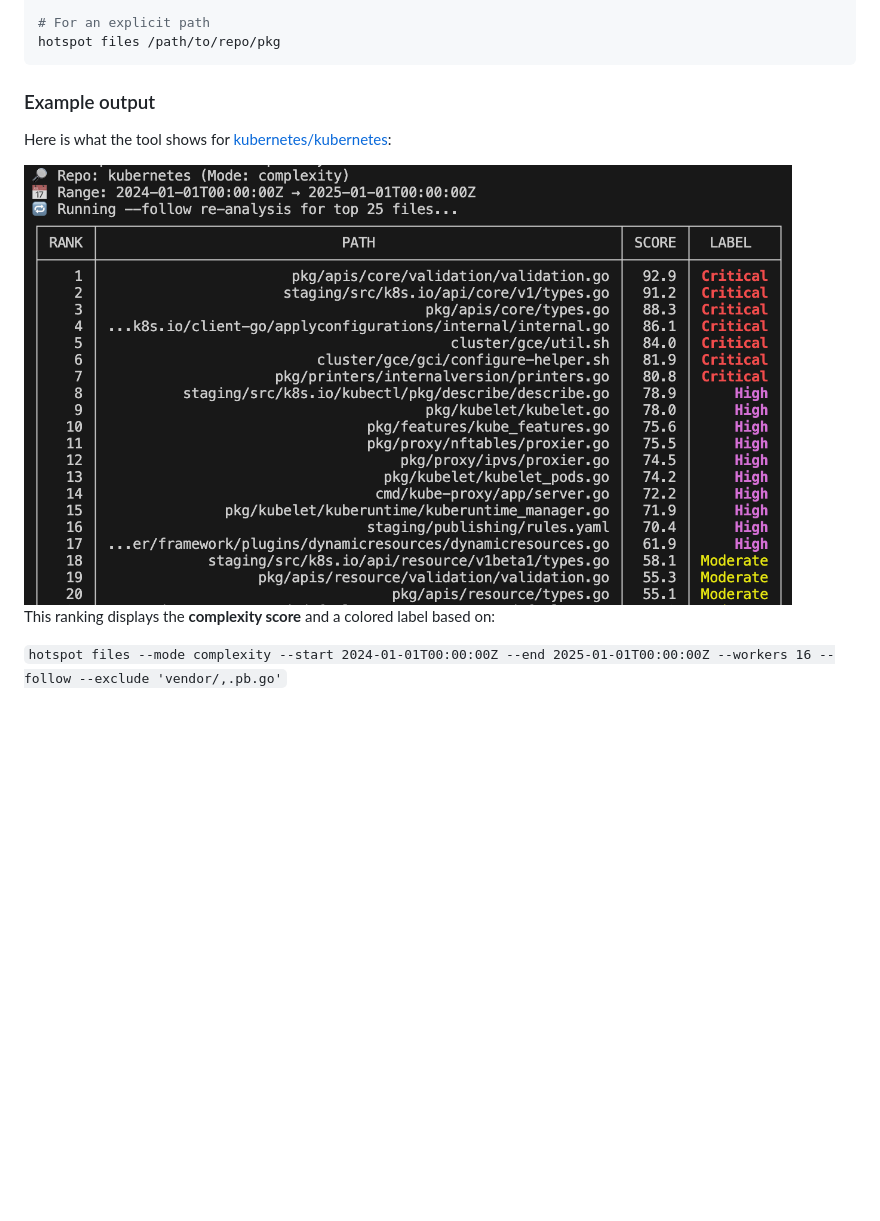
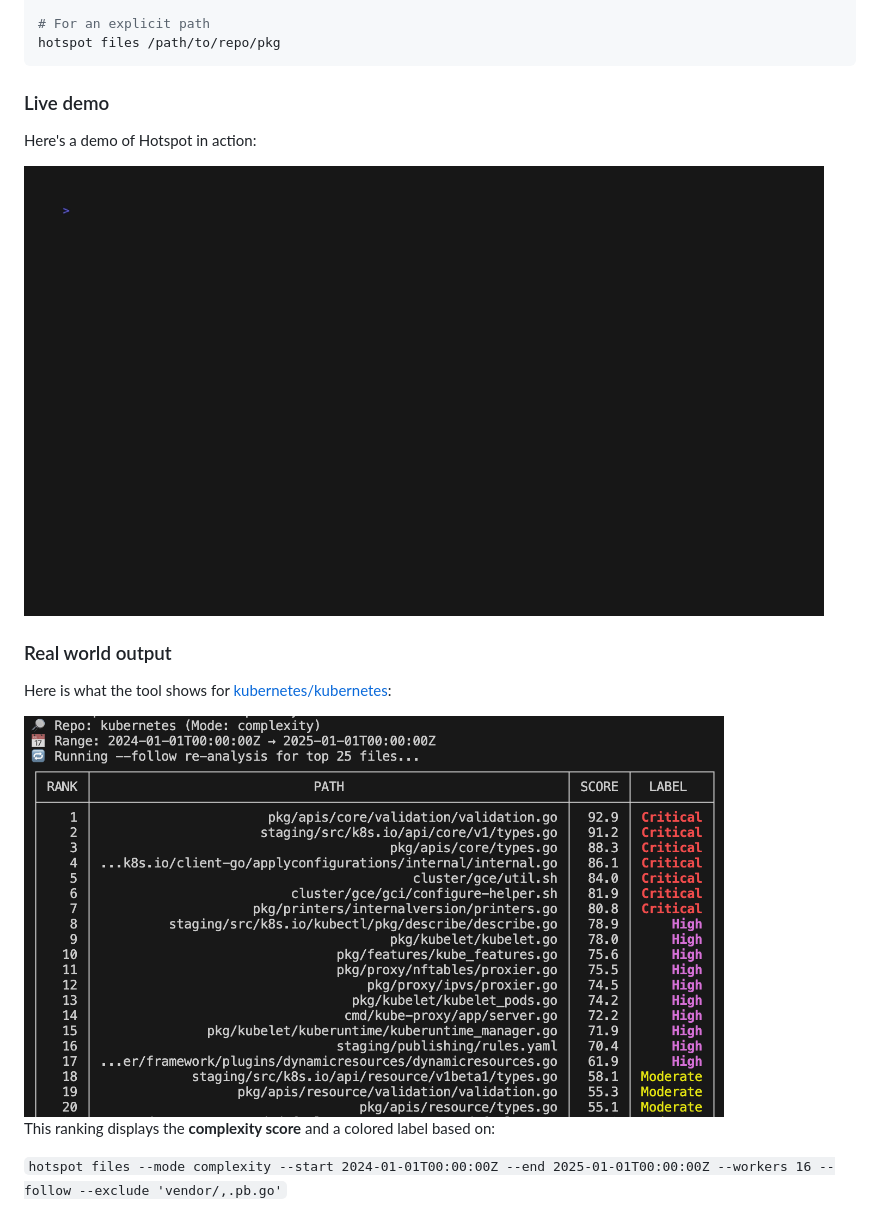
Before and after one commit to huangsam/hotspot, a Markdown page: README.md, the part around the change. GitHub-like rendering; pictures changed too: images/demo.gif (added); blank space fills up the shorter version.

Commit message:
Add GIF for optimal README engagement

````diff
--- a/README.md
+++ b/README.md
@@ -85,11 +85,17 @@ hotspot folders
 hotspot files /path/to/repo/pkg
 ```
 
-### Example output
+### Live demo
+
+Here's a demo of Hotspot in action:
+
+<img src="./images/demo.gif" alt="Hotspot Demo" width="800px" />
+
+### Real world output
 
 Here is what the tool shows for [kubernetes/kubernetes](https://github.com/kubernetes/kubernetes):
 
-<img src="./images/ranking.png" alt="Hotspot" width="768px" />
+<img src="./images/ranking.png" alt="Hotspot" width="700px" />
 
 This ranking displays the **complexity score** and a colored label based on:
 
````
Also changed, not shown: 2 other files.
